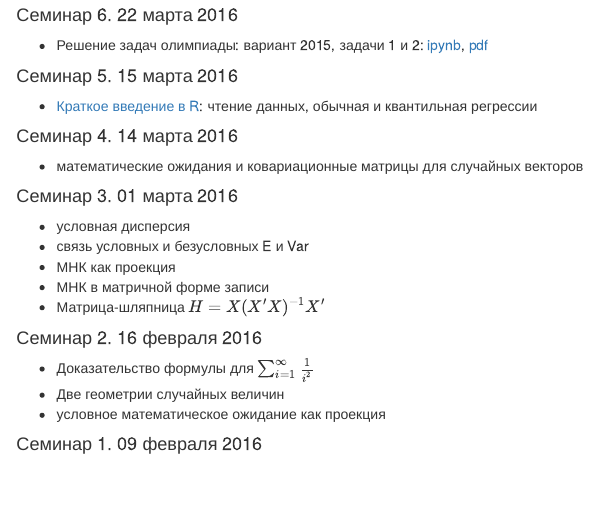
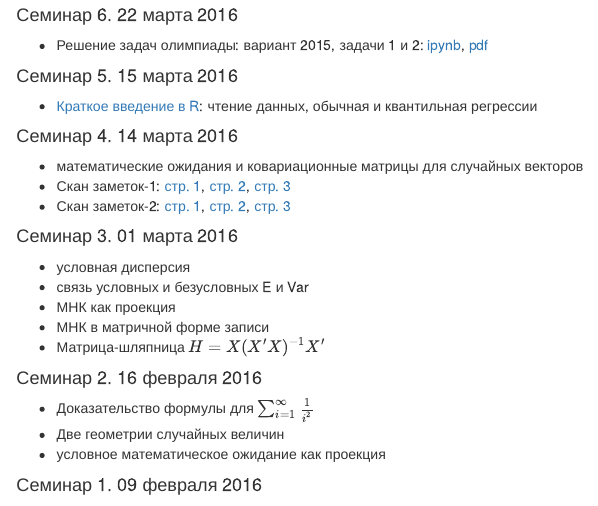
Before and after one commit to bdemeshev/em302, an R Markdown document (index.Rmd): the page in a window 1100 px wide, from 340 px down. The pictures show the output file index.html that the author committed with the source, opened offline.

Commit message:
notes scan

```diff
--- a/index.Rmd
+++ b/index.Rmd
@@ -30,6 +30,8 @@ lang: russian
 #### Семинар 4. 14 марта 2016
 
 * математические ожидания и ковариационные матрицы для случайных векторов
+* Скан заметок-1: [стр. 1](https://github.com/bdemeshev/em302/raw/master/sem_04/sem_v1_p1.jpg), [стр. 2](https://github.com/bdemeshev/em302/raw/master/sem_04/sem_v1_p2.jpg), [стр. 3](https://github.com/bdemeshev/em302/raw/master/sem_04/sem_v1_p3.jpg)
+* Скан заметок-2: [стр. 1](https://github.com/bdemeshev/em302/raw/master/sem_04/sem_v2_p1.jpg), [стр. 2](https://github.com/bdemeshev/em302/raw/master/sem_04/sem_v2_p2.jpg), [стр. 3](https://github.com/bdemeshev/em302/raw/master/sem_04/sem_v2_p3.jpg)
 
 #### Семинар 3. 01 марта 2016
 * условная дисперсия
```
Also changed, not shown: index.html.
